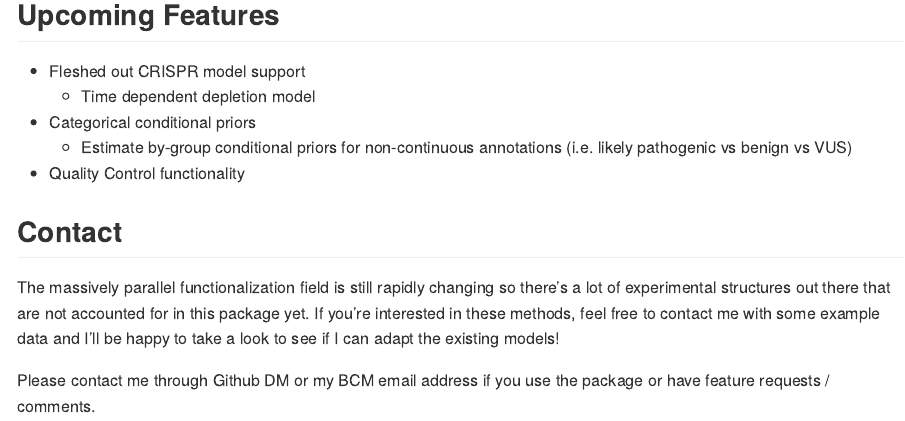
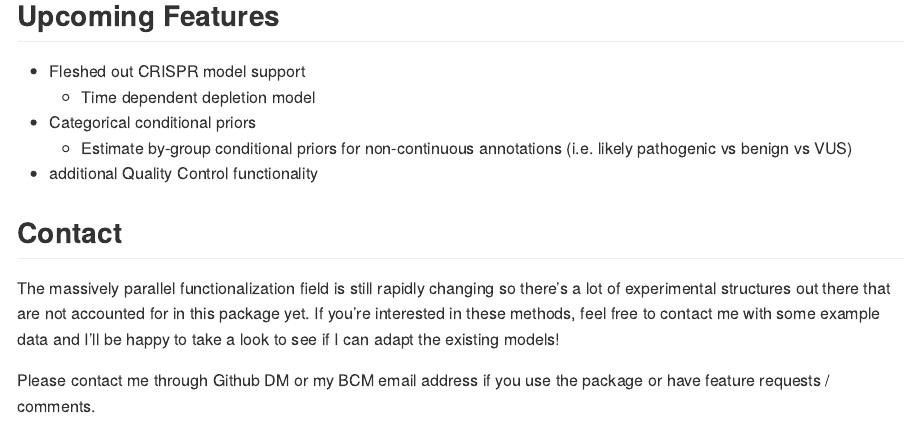
Before and after one commit to andrewGhazi/malacoda, an R Markdown document (README.Rmd): the page in a window 1100 px wide, from 2530 px down before the commit and from 2590 px down after it, so that both start at the same text. Rendered offline with R 4.5, knitr and Pandoc, with nearby package versions.

Commit message:
updated documentation and readme updates

```diff
--- a/README.Rmd
+++ b/README.Rmd
@@ -105,7 +106,7 @@ Other visualization functions are available for annotation checking. These help
     * Time dependent depletion model
 * Categorical conditional priors
     * Estimate by-group conditional priors for non-continuous annotations (i.e. likely pathogenic vs benign vs VUS)
-* Quality Control functionality
+* additional Quality Control functionality
 
 ## Contact
 
```
Also changed, not shown: README.md, README.Rmd (1 more changed lines), 4 other files.
